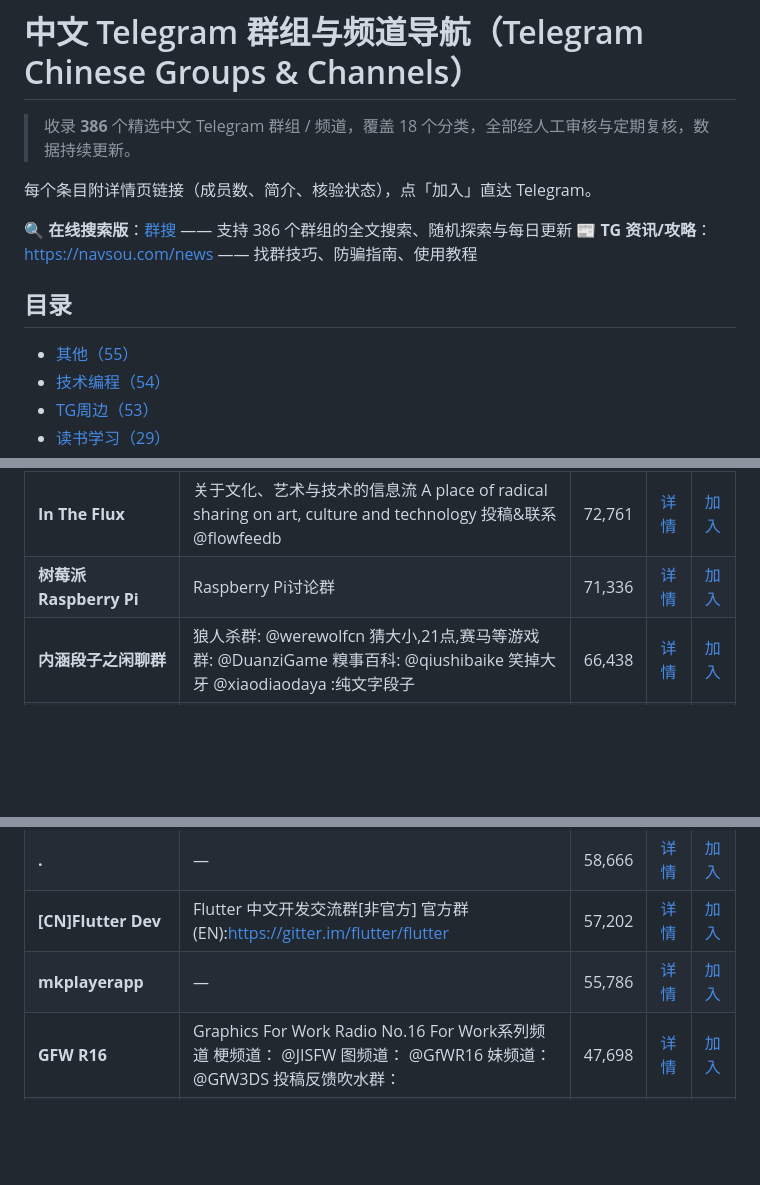
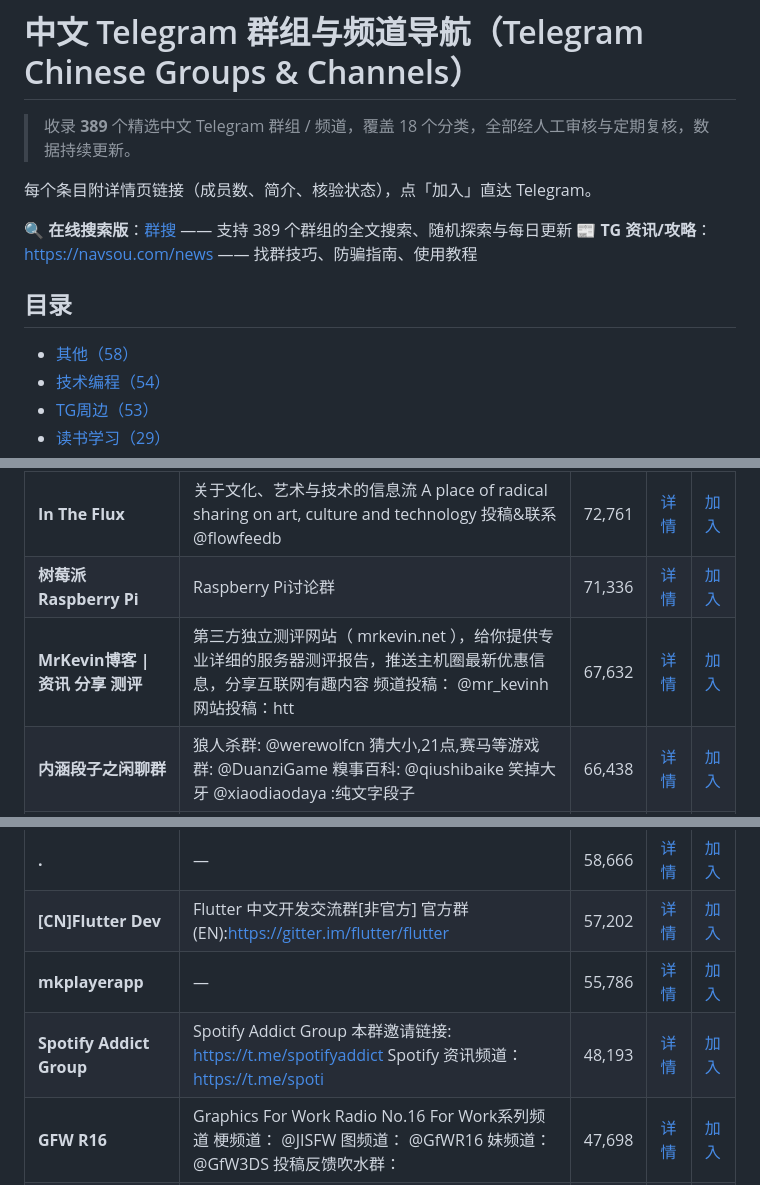
Before and after one commit to xcx0474-create/telegram-chinese-groups, a Markdown page: README.md, 3 parts joined by grey strips. GitHub-like rendering; blank space fills up the shorter version.

Commit message:
数据同步 2026-09-15：389 条目

```diff
--- a/README.md
+++ b/README.md
@@ -1,15 +1,15 @@
 # 中文 Telegram 群组与频道导航（Telegram Chinese Groups & Channels）
 
-> 收录 **386** 个精选中文 Telegram 群组 / 频道，覆盖 18 个分类，全部经人工审核与定期复核，数据持续更新。
+> 收录 **389** 个精选中文 Telegram 群组 / 频道，覆盖 18 个分类，全部经人工审核与定期复核，数据持续更新。
 
 每个条目附详情页链接（成员数、简介、核验状态），点「加入」直达 Telegram。
 
-🔍 **在线搜索版**：[群搜](https://navsou.com) —— 支持 386 个群组的全文搜索、随机探索与每日更新
+🔍 **在线搜索版**：[群搜](https://navsou.com) —— 支持 389 个群组的全文搜索、随机探索与每日更新
 📰 **TG 资讯/攻略**：[https://navsou.com/news](https://navsou.com/news) —— 找群技巧、防骗指南、使用教程
 
 ## 目录
 
-- [其他（55）](#其他)
+- [其他（58）](#其他)
 - [技术编程（54）](#技术编程)
 - [TG周边（53）](#TG周边)
 - [读书学习（29）](#读书学习)
@@ -40,6 +40,7 @@
 | **纪录片自留地** | 随意发发，随便看看，不定时更 | 73,134 | [详情](https://navsou.com/c/litterpanda) | [加入](https://t.me/litterpanda) |
 | **In The Flux** | 关于文化、艺术与技术的信息流 A place of radical sharing on art, culture and technology  投稿&联系 @flowfeedb | 72,761 | [详情](https://navsou.com/c/intheflux) | [加入](https://t.me/intheflux) |
 | **树莓派 Raspberry Pi** | Raspberry Pi讨论群 | 71,336 | [详情](https://navsou.com/g/raspicn) | [加入](https://t.me/raspicn) |
+| **MrKevin博客 \| 资讯 分享 测评** | 第三方独立测评网站（ mrkevin.net ），给你提供专业详细的服务器测评报告，推送主机圈最新优惠信息，分享互联网有趣内容  频道投稿： @mr_kevinh 网站投稿：htt | 67,632 | [详情](https://navsou.com/c/hilinuxcn) | [加入](https://t.me/hilinuxcn) |
 | **内涵段子之闲聊群** | 狼人杀群: @werewolfcn 猜大小,21点,赛马等游戏群: @DuanziGame 糗事百科: @qiushibaike 笑掉大牙 @xiaodiaodaya :纯文字段子 | 66,438 | [详情](https://navsou.com/g/overseaschinese) | [加入](https://t.me/OverseasChinese) |
 | **Popular Design Articles流行设计文章资源** | 频道偶尔会分享一些国外优秀设计文章资源。  也欢迎大家到群组交流设计 https://t.me/+Qsf56E4IGogw80Co | 66,436 | [详情](https://navsou.com/c/designtaalk) | [加入](https://t.me/designtaalk) |
 | **搞笑研究所️🔥** | 有笑点，且高级  💥每日笑点放送//趣味研究🔥  \|沙雕 \|神评 \|搞笑 \|吐槽 \|梗图\| 以及其他.. 欢迎投稿 | 65,703 | [详情](https://navsou.com/c/gaoxiaoshu) | [加入](https://t.me/gaoxiaoshu) |
@@ -54,6 +55,7 @@
 | **.** | — | 58,666 | [详情](https://navsou.com/c/tele_zh_tw) | [加入](https://t.me/Tele_zh_TW) |
 | **[CN]Flutter Dev** | Flutter 中文开发交流群[非官方]  官方群(EN):https://gitter.im/flutter/flutter | 57,202 | [详情](https://navsou.com/g/fluttercn) | [加入](https://t.me/FlutterCN) |
 | **mkplayerapp** | — | 55,786 | [详情](https://navsou.com/c/mkplayerapp) | [加入](https://t.me/mkplayerapp) |
+| **Spotify Addict Group** | Spotify Addict Group  本群邀请链接: https://t.me/spotifyaddict  Spotify 资讯频道： https://t.me/spoti | 48,193 | [详情](https://navsou.com/g/spotifyaddict) | [加入](https://t.me/spotifyaddict) |
 | **GFW R16** | Graphics For Work Radio No.16  For Work系列频道 梗频道： @JISFW 图频道： @GfWR16 妹频道： @GfW3DS 投稿反馈吹水群： | 47,698 | [详情](https://navsou.com/c/gfwr16) | [加入](https://t.me/GfWR16) |
 | **PanoanDrive-免费离线下载资源至Google Drive** | 频道：https://t.me/PanoanChannel /mirror 下载链接 /cancel 取消（回复下载的消息） /status 查看下载状态 | 47,365 | [详情](https://navsou.com/g/panoandrivebasic) | [加入](https://t.me/PanoanDriveBasic) |
 | **Minecraft 中文群組 (Chinese only)** | 歡迎來到中文 Minecraft 交流群組！ 有關 Minecraft 的話題都可以在這裡討論喔  請使用大家都能看懂的中文  地區方言等請盡量不要使用 推廣伺服器請節制，不要造成 | 47,362 | [详情](https://navsou.com/g/minecraft_chinese) | [加入](https://t.me/Minecraft_Chinese) |
```
Also changed, not shown: other parts of README.md (+1 -0 lines).
